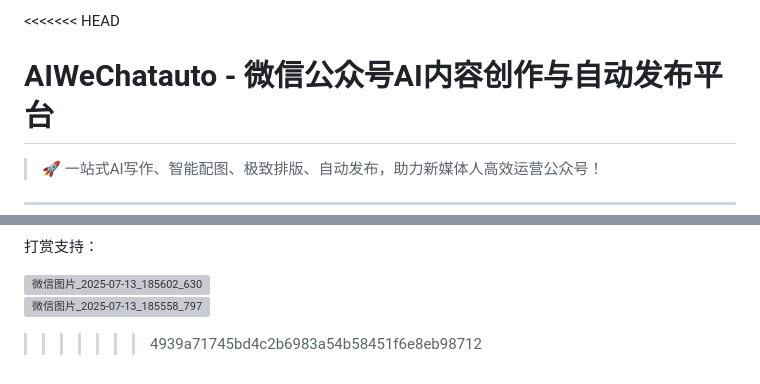
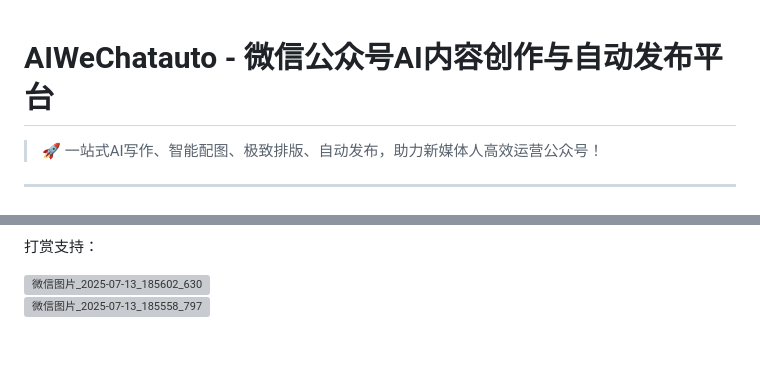
Before and after one commit to wojiadexiaoming/AIWeChatauto, a Markdown page: README.md, 2 parts joined by grey strips. GitHub-like rendering; grey boxes are pictures that could not be loaded.

```diff
--- a/README.md
+++ b/README.md
@@ -1,4 +1,4 @@
-<<<<<<< HEAD
+
 # AIWeChatauto - 微信公众号AI内容创作与自动发布平台
 
 > 🚀 一站式AI写作、智能配图、极致排版、自动发布，助力新媒体人高效运营公众号！
@@ -196,8 +196,3 @@ MIT License
 <img width="335" height="457" alt="微信图片_2025-07-13_185602_630" src="https://github.com/user-attachments/assets/8cbe8d7b-a5ba-4d3c-bc3b-dd449743e22b" />
 
 ![微信图片_2025-07-13_185558_797](https://github.com/user-attachments/assets/fdb26494-4b49-4c01-b5cf-d415a2e5c8db)
-
-
-
-
->>>>>>> 4939a71745bd4c2b6983a54b58451f6e8eb98712
```
